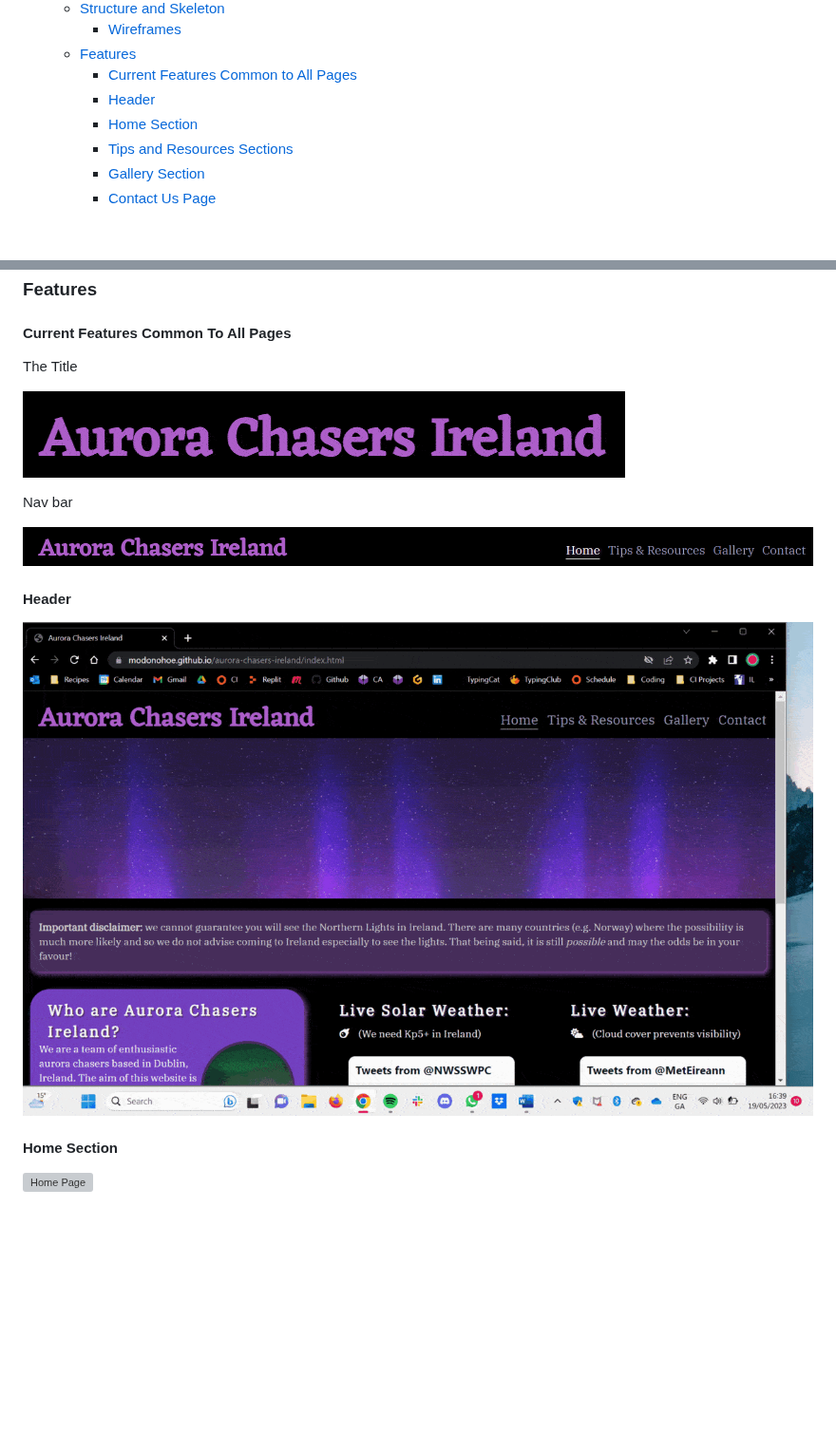
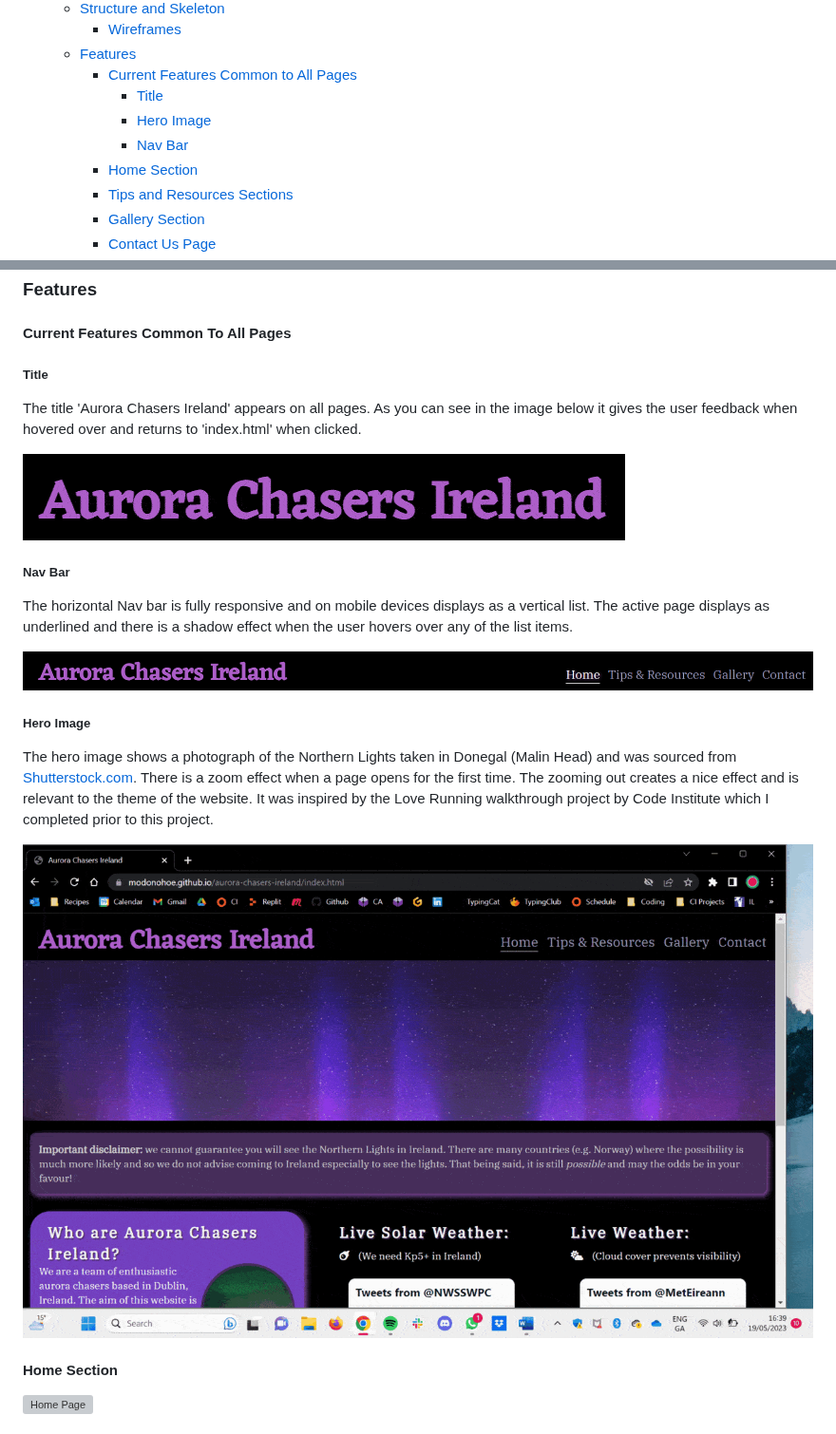
Before and after one commit to modonohoe/aurora-chasers-ireland, a Markdown page: README.md, 2 parts joined by grey strips. Shown at 95% size. GitHub-like rendering; blank space fills up the shorter version; grey boxes are pictures that could not be loaded.

Commit message:
Add content to title, header and hero image sections in README.md

```diff
--- a/README.md
+++ b/README.md
@@ -21,7 +21,9 @@ Aurora Chasers Ireland is an information site and resource hub for users who are
         * [Wireframes](#wireframes)
     * [Features](#features)
         * [Current Features Common to All Pages](#current-features-common-to-all-pages)
-        * [Header](#header)
+            * [Title](#title)
+            * [Hero Image](#hero-image)
+            * [Nav Bar](#nav-bar)
         * [Home Section](#home-section)
         * [Tips and Resources Sections](#tips-and-resources-section)
         * [Gallery Section](#gallery-section)
@@ -106,14 +108,19 @@ We do not want to overwhelm them with choices when they visit the site (which co
 
 #### Current Features Common To All Pages
 
-The Title
+##### Title
+
+The title 'Aurora Chasers Ireland' appears on all pages. As you can see in the image below it gives the user feedback when hovered over and returns to 'index.html' when clicked.
 
 ![Title](assets/images/title.gif "Title")
 
-Nav bar
+##### Nav Bar
+
+The horizontal Nav bar is fully responsive and on mobile devices displays as a vertical list. The active page displays as underlined and there is a shadow effect when the user hovers over any of the list items.
 
 ![Nav bar](assets/images/nav-bar.png "Nav bar")
 
+##### Hero Image
 
-#### Header
+The hero image shows a photograph of the Northern Lights taken in Donegal (Malin Head) and was sourced from [Shutterstock.com](https://www.shutterstock.com). There is a zoom effect when a page opens for the first time. The zooming out creates a nice effect and is relevant to the theme of the website. It was inspired by the Love Running walkthrough project by Code Institute which I completed prior to this project.
 
```
Also changed, not shown: other parts of README.md (+1 -1 lines).
